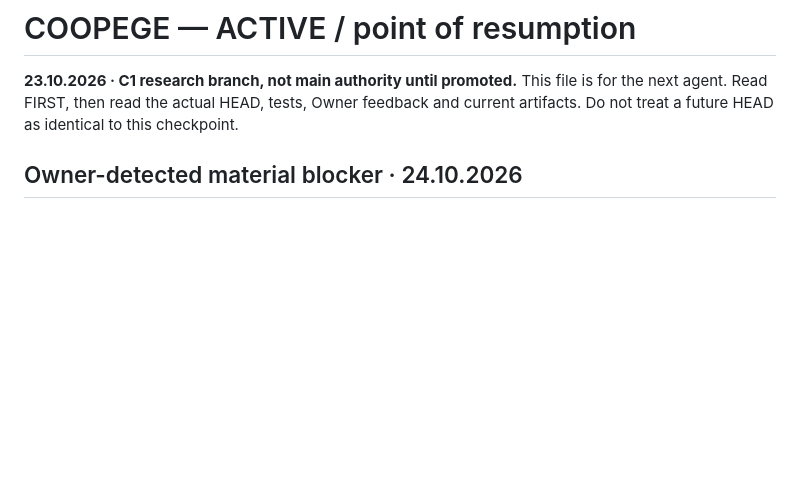
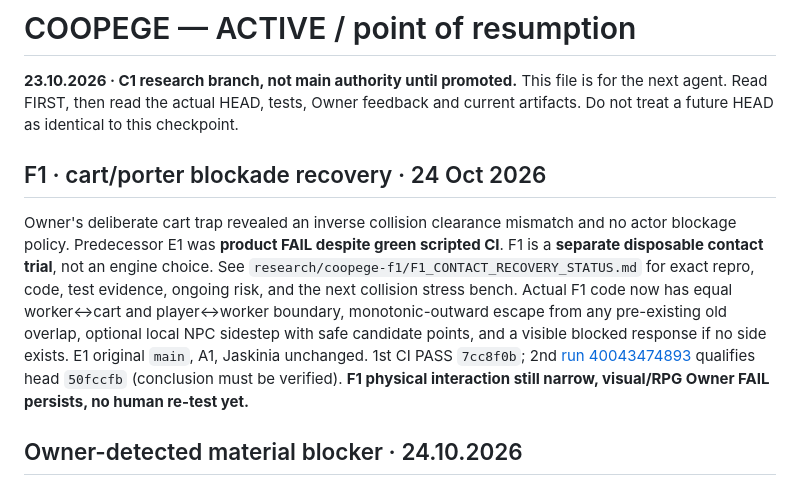
Before and after one commit to Jozzpoly/Coopege, a Markdown page: research/coopege-c1/ACTIVE.md, the part around the change. Drawn GitHub-style; blank space fills up the shorter version.

Commit message:
F1: candid player-lockup recovery evidence, limitations and next physics decision gate

```diff
--- a/research/coopege-c1/ACTIVE.md
+++ b/research/coopege-c1/ACTIVE.md
@@ -1,6 +1,9 @@
 # COOPEGE — ACTIVE / point of resumption
 **23.10.2026 · C1 research branch, not main authority until promoted.**
 This file is for the next agent. Read FIRST, then read the actual HEAD, tests, Owner feedback and current artifacts. Do not treat a future HEAD as identical to this checkpoint.
+
+## F1 · cart/porter blockade recovery · 24 Oct 2026
+Owner's deliberate cart trap revealed an inverse collision clearance mismatch and no actor blockage policy. Predecessor E1 was **product FAIL despite green scripted CI**. F1 is a **separate disposable contact trial**, not an engine choice. See `research/coopege-f1/F1_CONTACT_RECOVERY_STATUS.md` for exact repro, code, test evidence, ongoing risk, and the next collision stress bench. Actual F1 code now has equal worker↔cart and player↔worker boundary, monotonic-outward escape from any pre-existing old overlap, optional local NPC sidestep with safe candidate points, and a visible blocked response if no side exists. E1 original `main`, A1, Jaskinia unchanged. 1st CI PASS `7cc8f0b`; 2nd [run 40043474893](https://github.com/Jozzpoly/Coopege/actions/runs/40043474893) qualifies head `50fccfb` (conclusion must be verified). **F1 physical interaction still narrow, visual/RPG Owner FAIL persists, no human re-test yet.**
 
 ## Owner-detected material blocker · 24.10.2026
 **FAIL — do not continue E1 as though contact physics were production-ready.** In live play Owner blocked the worker using the cart/box and **both froze**. Exact root-cause proof and intentionally failing quality gate: `research/coopege-e1/CONTACT_BLOCKER_2026-10-24.md` and `research/coopege-e1/contact_deadlock.audit.mjs --gate`. Reproducer on actual authored map: worker/cart legally approach from gap .77 to .705; worker collision accepts .70 while inverse cart collision requires .75, so even an **outward cart drag** moves 0.00 and the actor never reroutes. Scripted Chrome passes didn't cover this adversarial case. **This is priority P0**, ahead of further NPC additions or promotional screenshots. Candidate repair **not yet selected**, do not mask with ghost collision/teleport or an E-to-push-a-cell button. Next run: compare shared contact semantics and alternate recovery paths in a small controlled playground, separate NPC response from contact mechanics, then revisit game feel. The prior exact-code successful CI remains historical only, not a resolution of this failure. **No gameplay code is altered by this checkpoint.**
```
Also changed, not shown: research/coopege-f1/F1_CONTACT_RECOVERY_STATUS.md (added, +34 -0 lines).
